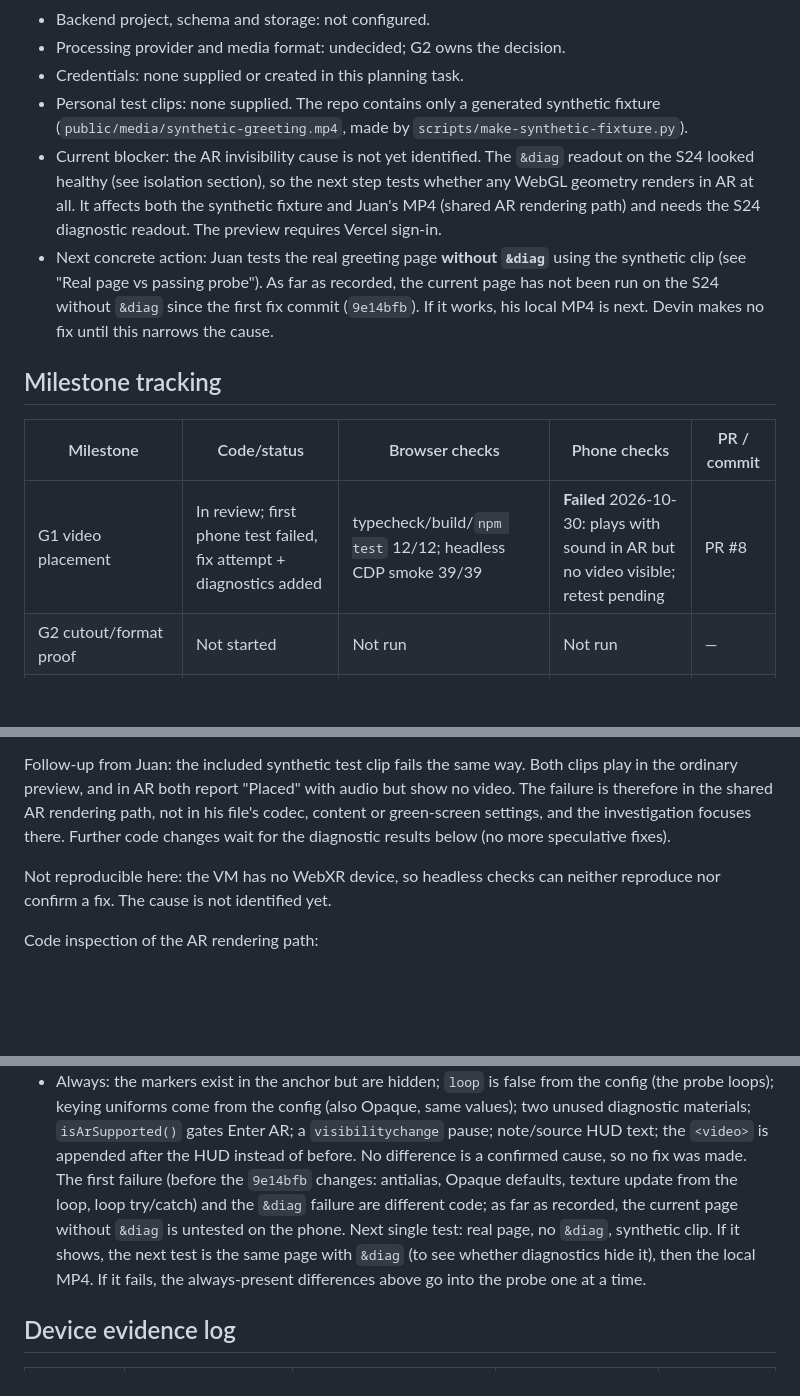
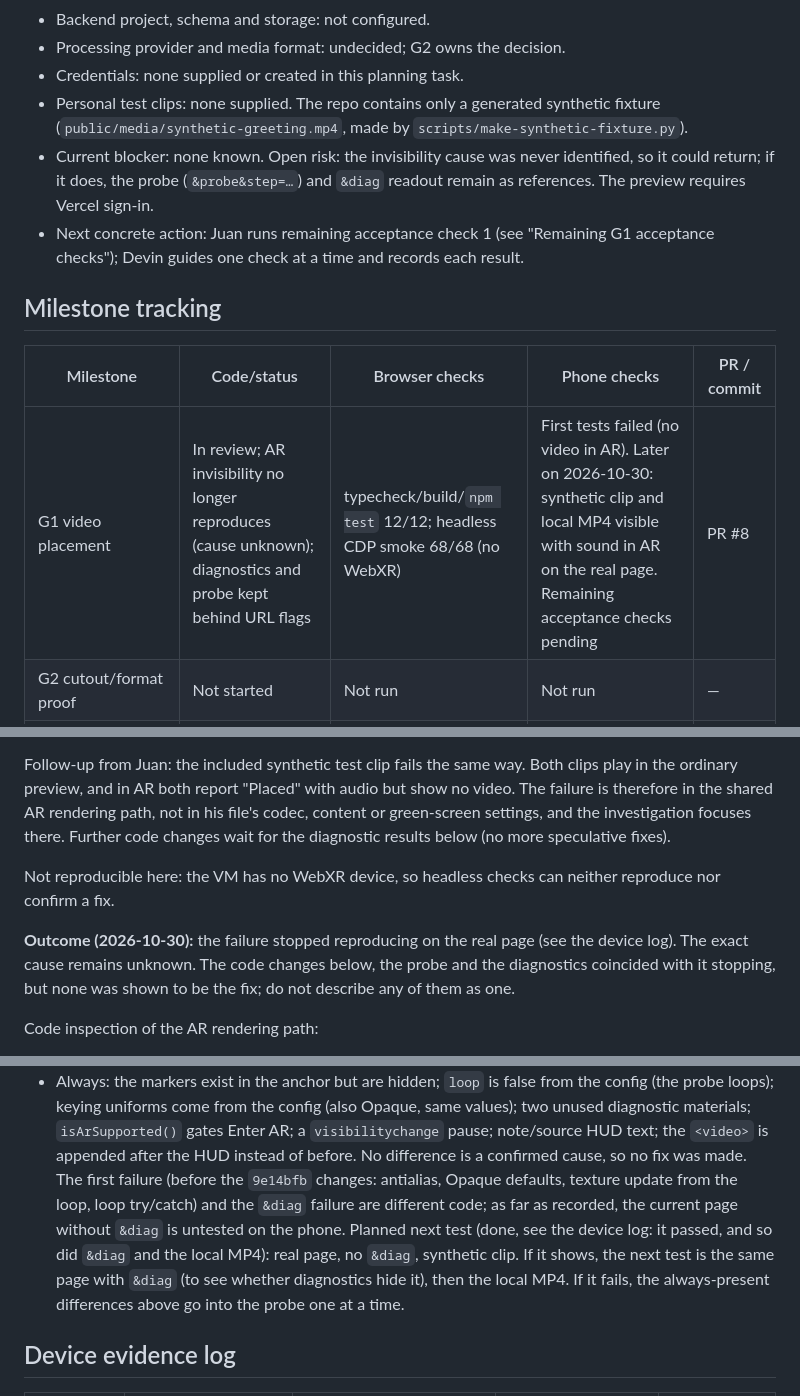
Before and after one commit to JcFractal/WebAR, a Markdown page: docs/greetings/04_HANDOFF.md, 3 parts joined by grey strips. Rendered like a GitHub page; blank space fills up the shorter version.

```diff
--- a/docs/greetings/04_HANDOFF.md
+++ b/docs/greetings/04_HANDOFF.md
@@ -15,13 +15,13 @@ Update this file in every implementation PR and before pausing or switching tool
 - Processing provider and media format: undecided; G2 owns the decision.
 - Credentials: none supplied or created in this planning task.
 - Personal test clips: none supplied. The repo contains only a generated synthetic fixture (`public/media/synthetic-greeting.mp4`, made by `scripts/make-synthetic-fixture.py`).
-- Current blocker: the AR invisibility cause is not yet identified. The `&diag` readout on the S24 looked healthy (see isolation section), so the next step tests whether any WebGL geometry renders in AR at all. It affects both the synthetic fixture and Juan's MP4 (shared AR rendering path) and needs the S24 diagnostic readout. The preview requires Vercel sign-in.
-- Next concrete action: Juan tests the real greeting page **without `&diag`** using the synthetic clip (see "Real page vs passing probe"). As far as recorded, the current page has not been run on the S24 without `&diag` since the first fix commit (`9e14bfb`). If it works, his local MP4 is next. Devin makes no fix until this narrows the cause.
+- Current blocker: none known. Open risk: the invisibility cause was never identified, so it could return; if it does, the probe (`&probe&step=…`) and `&diag` readout remain as references. The preview requires Vercel sign-in.
+- Next concrete action: Juan runs remaining acceptance check 1 (see "Remaining G1 acceptance checks"); Devin guides one check at a time and records each result.
 
 ## Milestone tracking
 | Milestone | Code/status | Browser checks | Phone checks | PR / commit |
 | --- | --- | --- | --- | --- |
-| G1 video placement | In review; first phone test failed, fix attempt + diagnostics added | typecheck/build/`npm test` 12/12; headless CDP smoke 39/39 | **Failed** 2026-10-30: plays with sound in AR but no video visible; retest pending | PR #8 |
+| G1 video placement | In review; AR invisibility no longer reproduces (cause unknown); diagnostics and probe kept behind URL flags | typecheck/build/`npm test` 12/12; headless CDP smoke 68/68 (no WebXR) | First tests failed (no video in AR). Later on 2026-10-30: synthetic clip and local MP4 visible with sound in AR on the real page. Remaining acceptance checks pending | PR #8 |
 | G2 cutout/format proof | Not started | Not run | Not run | — |
 | G3 persistent creator app | Not started | Not run | Not run | — |
 | G4 automatic processing | Not started | Not run | Not run | — |
@@ -110,7 +121,9 @@ Observed by Juan on the S24 (Chrome): his own ordinary MP4 (original background,
 
 Follow-up from Juan: the included synthetic test clip fails the same way. Both clips play in the ordinary preview, and in AR both report "Placed" with audio but show no video. The failure is therefore in the shared AR rendering path, not in his file's codec, content or green-screen settings, and the investigation focuses there. Further code changes wait for the diagnostic results below (no more speculative fixes).
 
-Not reproducible here: the VM has no WebXR device, so headless checks can neither reproduce nor confirm a fix. The cause is not identified yet.
+Not reproducible here: the VM has no WebXR device, so headless checks can neither reproduce nor confirm a fix.
+
+**Outcome (2026-10-30):** the failure stopped reproducing on the real page (see the device log). The exact cause remains unknown. The code changes below, the probe and the diagnostics coincided with it stopping, but none was shown to be the fix; do not describe any of them as one.
 
 Code inspection of the AR rendering path:
 - Keying: in Opaque mode the shader always writes alpha 1 and never discards, so Opaque alone cannot make the plane invisible. Both clips ran with Chroma (the fixture config defaulted to it and a chosen local file kept it), but Chroma on the synthetic clip removes only the green and would still leave the figure visible, so keying does not explain an entirely invisible plane. The fixture and chosen local files now start in Opaque only to remove that variable.
@@ -202,7 +215,7 @@ Remaining differences:
 - Only with `&diag` (the only way the current page was run on the S24, because the retest link had `&diag`): the visible `PlacementMarkers` (magenta outline + cyan cube, `transparent`, `depthTest: false`, `renderOrder` 10, children of the same anchor), the readout inside the video HUD, and the Plane chip.
 - Always: the markers exist in the anchor but are hidden; `loop` is false from the config (the probe loops); keying uniforms come from the config (also Opaque, same values); two unused diagnostic materials; `isArSupported()` gates Enter AR; a `visibilitychange` pause; note/source HUD text; the `<video>` is appended after the HUD instead of before.
 No difference is a confirmed cause, so no fix was made. The first failure (before the `9e14bfb` changes: antialias, Opaque defaults, texture update from the loop, loop try/catch) and the `&diag` failure are different code; as far as recorded, the current page without `&diag` is untested on the phone.
-Next single test: real page, no `&diag`, synthetic clip. If it shows, the next test is the same page with `&diag` (to see whether diagnostics hide it), then the local MP4. If it fails, the always-present differences above go into the probe one at a time.
+Planned next test (done, see the device log: it passed, and so did `&diag` and the local MP4): real page, no `&diag`, synthetic clip. If it shows, the next test is the same page with `&diag` (to see whether diagnostics hide it), then the local MP4. If it fails, the always-present differences above go into the probe one at a time.
 
 ## Device evidence log
 | Date | Device / OS / browser | Feature and test | Result | Reporter / evidence |
```
Also changed, not shown: other parts of docs/greetings/04_HANDOFF.md (+18 -5 lines).
